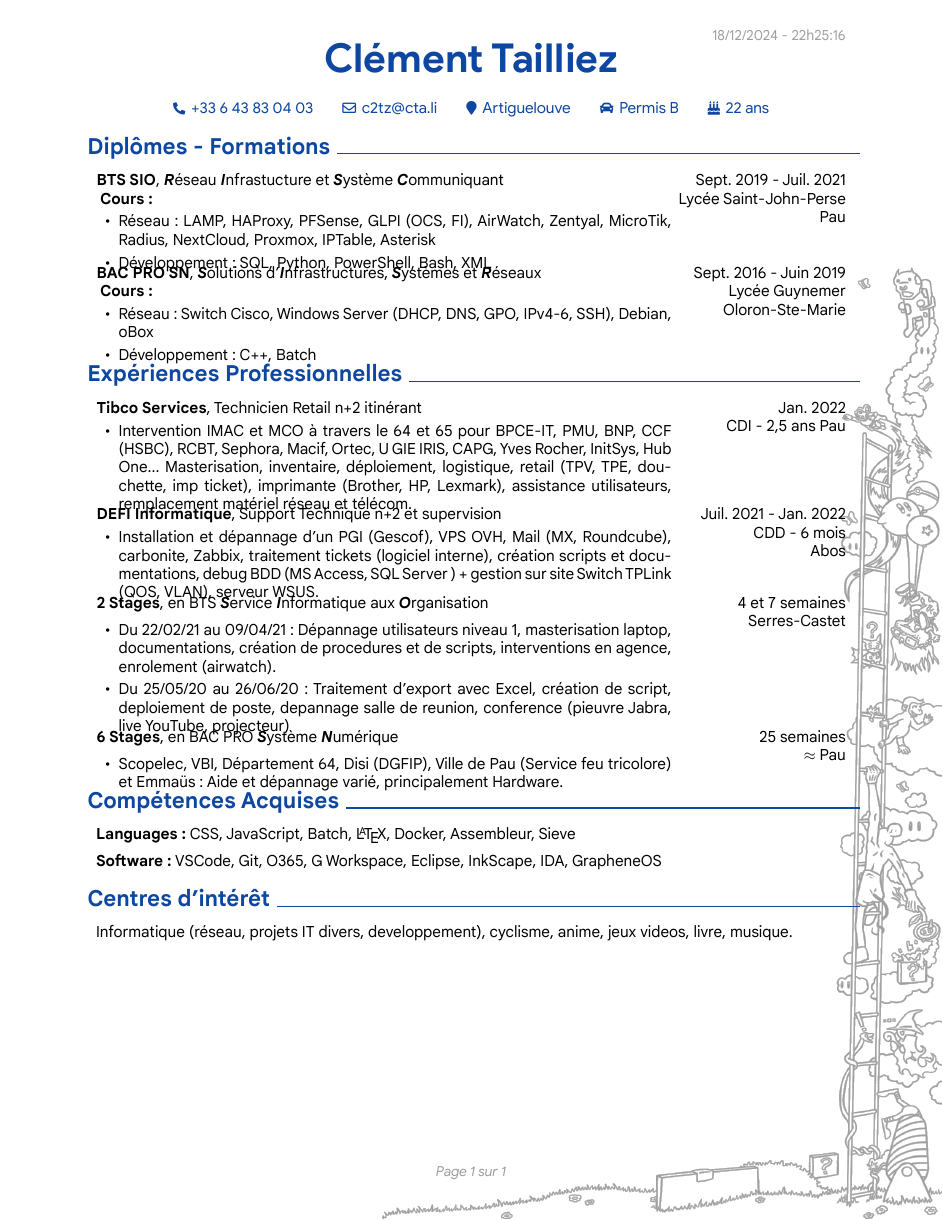
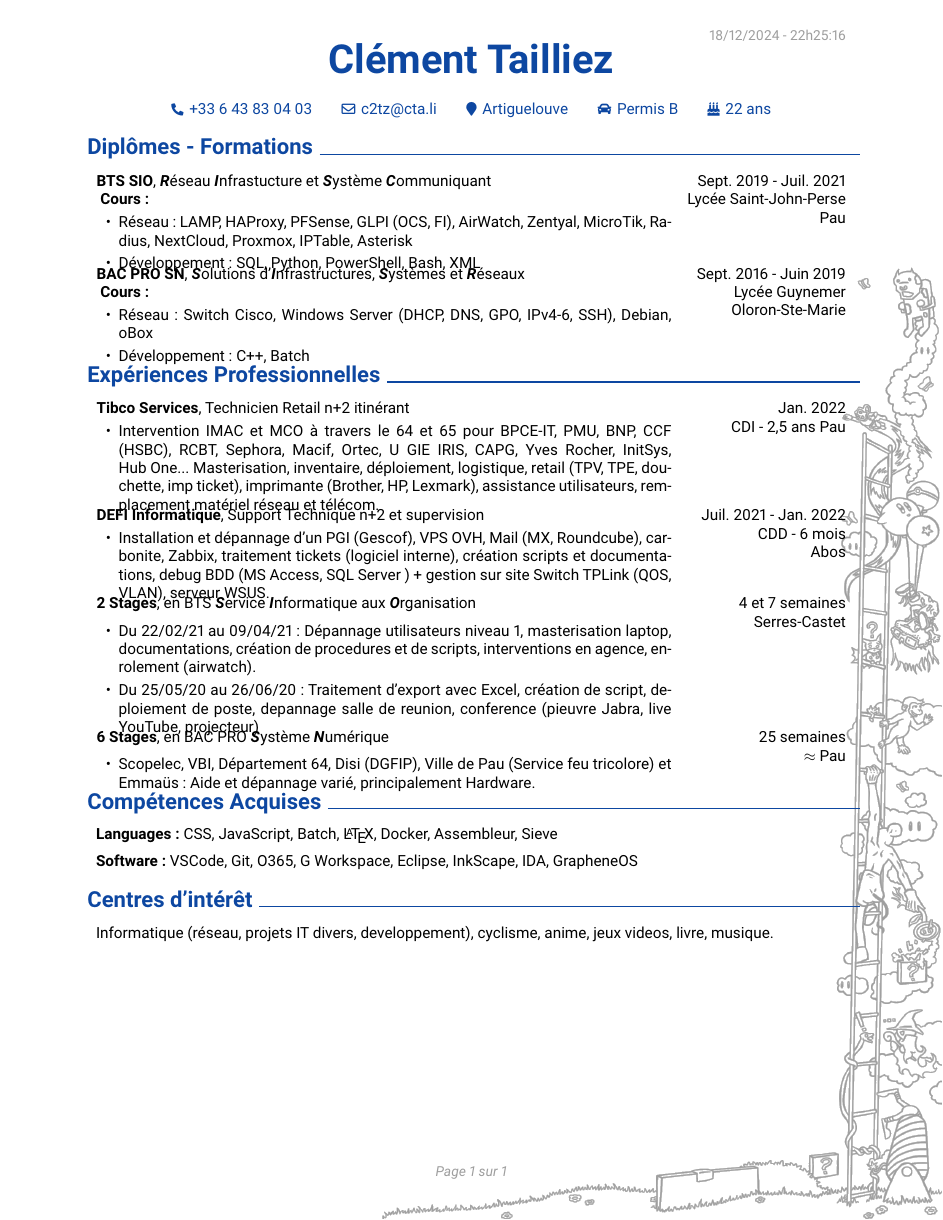
Before and after one commit to c2tz/CV-test, a LaTeX document (docs/rough_notes.tex): the whole page. Compiled offline with LuaLaTeX.

Commit message:
Update rough_notes.tex

```diff
--- a/docs/rough_notes.tex
+++ b/docs/rough_notes.tex
@@ -22,6 +22,7 @@
 \usepackage{lastpage}
 \usepackage{fontspec}
 \usepackage{ifthen}
+\usepackage[sfdefault]{roboto}
 %============= Additional Settings ============== OK just reorder
 \definecolor{primaryColor}{HTML}{0D47A1} %blue900
 \definecolor{secondaryColor}{HTML}{9E9E9E} %grey500
@@ -56,41 +57,13 @@
 \renewenvironment{tabularx}{\bgroup\centering\originalTabularx}{\originalEndTabularx\par\egroup}
 \def\changemargin#1#2{\list{}{\rightmargin#2\leftmargin#1\topsep=0pt\itemsep=0pt\parsep=0pt\parskip=0pt\labelwidth=0pt\itemindent=0pt\labelsep=0pt}\item[]}
 \let\endchangemargin=\endlist
-% custom font -----------------------------------
-\setsansfont{GoogleSans}[
-    Path=./GoogleSans/,
-    Extension = .ttf,
-    UprightFont=*-Regular,
-    BoldFont=*-Bold,
-    ItalicFont=*-Italic,
-    BoldItalicFont=*-BoldItalic
-    ]
-%\sffamily
-\setmainfont{GoogleSansText}[
-    Path=./GoogleSansText/,
-    Extension = .ttf,
-    UprightFont=*-Regular,
-    BoldFont=*-Bold,
-    ItalicFont=*-Italic,
-    BoldItalicFont=*-BoldItalic
-    ]
-%\rmfamily
-\setmonofont{GoogleSansDisplay}[
-    Path=./GoogleSansDisplay/,
-    Extension = .ttf,
-    UprightFont=*-Regular,
-    BoldFont=*-Bold,
-    ItalicFont=*-Italic,
-    BoldItalicFont=*-BoldItalic
-    ]
-%\ttfamily
 %==================== Start ===================== Actualy in progress
 \begin{document}
 \placelastupdatedtext
 % header ----------------------------------------
 \begin{header}
 	\fontsize{26 pt}{26 pt}
-	\ttfamily\textbf{Clément Tailliez}
+	\textbf{Clément Tailliez}
 % space -----------------------------------------
 
 	\vspace{0.3 cm}
```
